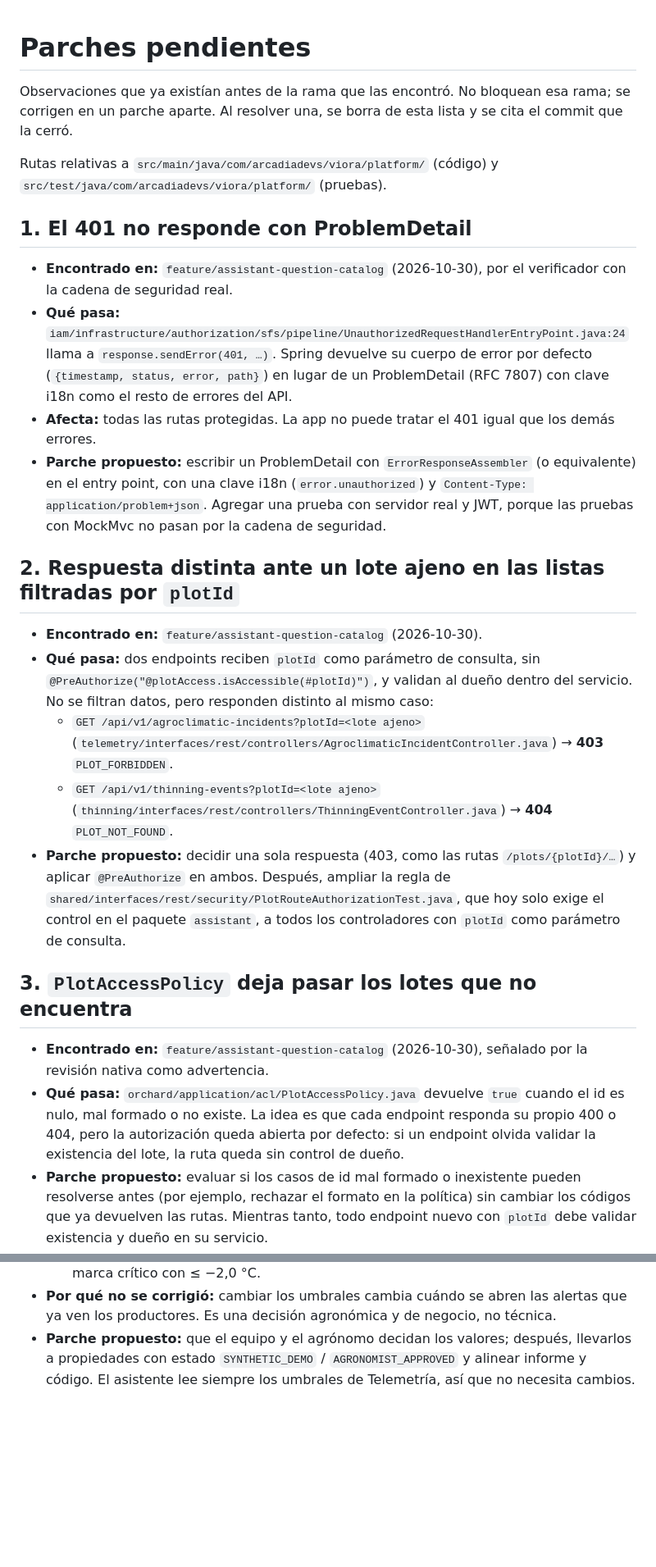
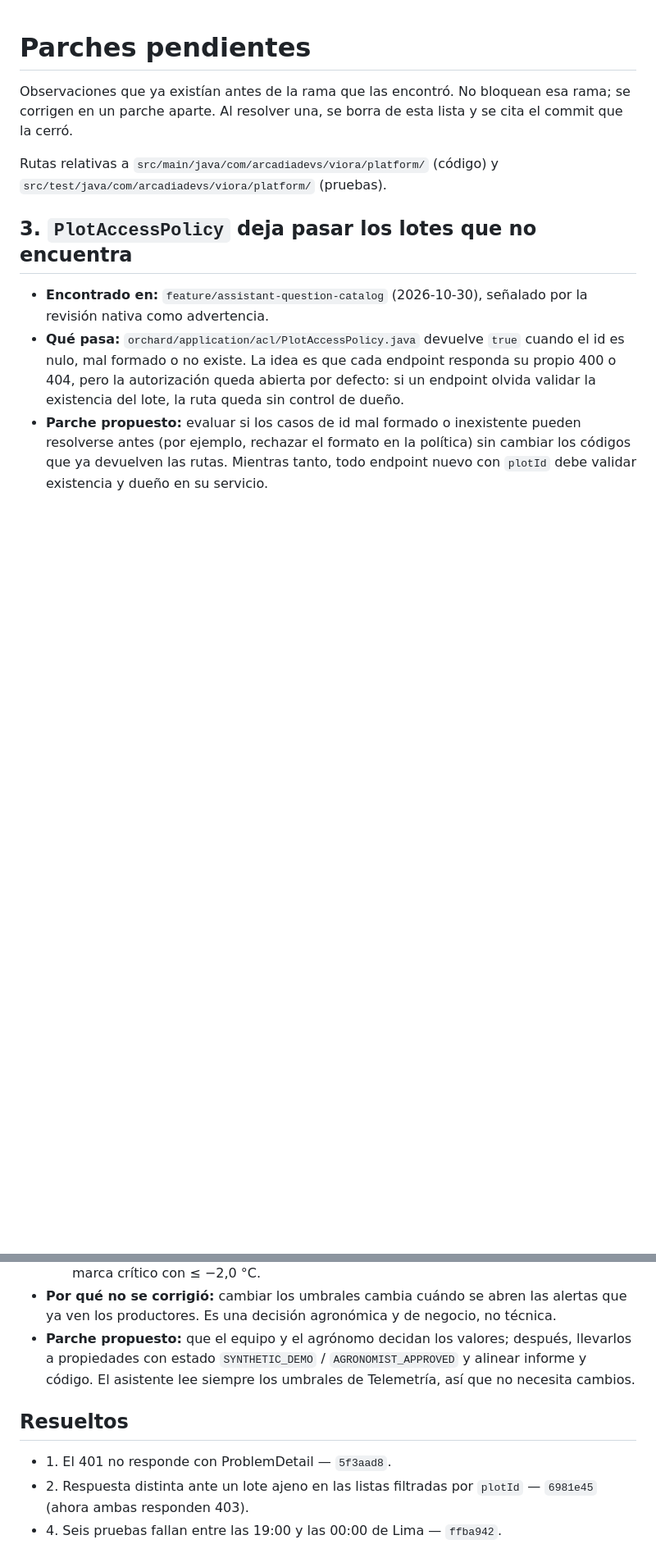
Before and after one commit to upc-pre-1acc0238-2620-4951-arcadiadevs/viora-platform, a Markdown page: docs/parches-pendientes.md, 2 parts joined by grey strips. Shown at 82% size. GitHub-like rendering; blank space fills up the shorter version.

Commit message:
docs: close the pending patches fixed in this branch

```diff
--- a/docs/parches-pendientes.md
+++ b/docs/parches-pendientes.md
@@ -4,21 +4,6 @@ Observaciones que ya existían antes de la rama que las encontró. No bloquean e
 
 Rutas relativas a `src/main/java/com/arcadiadevs/viora/platform/` (código) y `src/test/java/com/arcadiadevs/viora/platform/` (pruebas).
 
-## 1. El 401 no responde con ProblemDetail
-
-- **Encontrado en:** `feature/assistant-question-catalog` (2026-10-30), por el verificador con la cadena de seguridad real.
-- **Qué pasa:** `iam/infrastructure/authorization/sfs/pipeline/UnauthorizedRequestHandlerEntryPoint.java:24` llama a `response.sendError(401, …)`. Spring devuelve su cuerpo de error por defecto (`{timestamp, status, error, path}`) en lugar de un ProblemDetail (RFC 7807) con clave i18n como el resto de errores del API.
-- **Afecta:** todas las rutas protegidas. La app no puede tratar el 401 igual que los demás errores.
-- **Parche propuesto:** escribir un ProblemDetail con `ErrorResponseAssembler` (o equivalente) en el entry point, con una clave i18n (`error.unauthorized`) y `Content-Type: application/problem+json`. Agregar una prueba con servidor real y JWT, porque las pruebas con MockMvc no pasan por la cadena de seguridad.
-
-## 2. Respuesta distinta ante un lote ajeno en las listas filtradas por `plotId`
-
-- **Encontrado en:** `feature/assistant-question-catalog` (2026-10-30).
-- **Qué pasa:** dos endpoints reciben `plotId` como parámetro de consulta, sin `@PreAuthorize("@plotAccess.isAccessible(#plotId)")`, y validan al dueño dentro del servicio. No se filtran datos, pero responden distinto al mismo caso:
-  - `GET /api/v1/agroclimatic-incidents?plotId=<lote ajeno>` (`telemetry/interfaces/rest/controllers/AgroclimaticIncidentController.java`) → **403** `PLOT_FORBIDDEN`.
-  - `GET /api/v1/thinning-events?plotId=<lote ajeno>` (`thinning/interfaces/rest/controllers/ThinningEventController.java`) → **404** `PLOT_NOT_FOUND`.
-- **Parche propuesto:** decidir una sola respuesta (403, como las rutas `/plots/{plotId}/…`) y aplicar `@PreAuthorize` en ambos. Después, ampliar la regla de `shared/interfaces/rest/security/PlotRouteAuthorizationTest.java`, que hoy solo exige el control en el paquete `assistant`, a todos los controladores con `plotId` como parámetro de consulta.
-
 ## 3. `PlotAccessPolicy` deja pasar los lotes que no encuentra
 
 - **Encontrado en:** `feature/assistant-question-catalog` (2026-10-30), señalado por la revisión nativa como advertencia.
@@ -43,3 +19,9 @@ Rutas relativas a `src/main/java/com/arcadiadevs/viora/platform/` (código) y `s
   - **Helada:** el informe (diseño táctico, `isFrostRisk`) define riesgo con mínima pronosticada menor a 2,0 °C. El código avisa con ≤ 1,5 °C (`FROST_WARNING_CELSIUS`) y marca crítico con ≤ −2,0 °C.
 - **Por qué no se corrigió:** cambiar los umbrales cambia cuándo se abren las alertas que ya ven los productores. Es una decisión agronómica y de negocio, no técnica.
 - **Parche propuesto:** que el equipo y el agrónomo decidan los valores; después, llevarlos a propiedades con estado `SYNTHETIC_DEMO` / `AGRONOMIST_APPROVED` y alinear informe y código. El asistente lee siempre los umbrales de Telemetría, así que no necesita cambios.
+
+## Resueltos
+
+- 1\. El 401 no responde con ProblemDetail — `5f3aad8`.
+- 2\. Respuesta distinta ante un lote ajeno en las listas filtradas por `plotId` — `6981e45` (ahora ambas responden 403).
+- 4\. Seis pruebas fallan entre las 19:00 y las 00:00 de Lima — `ffba942`.
```
Also changed, not shown: other parts of docs/parches-pendientes.md (+1 -10 lines).
